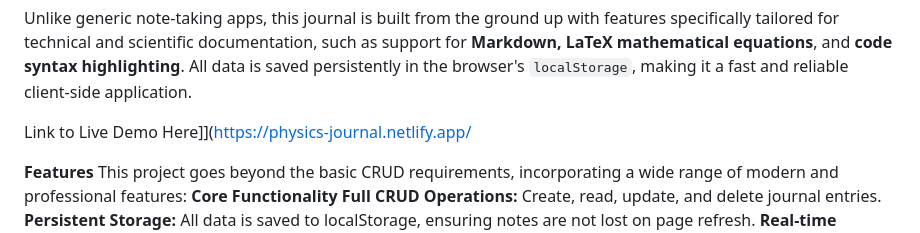
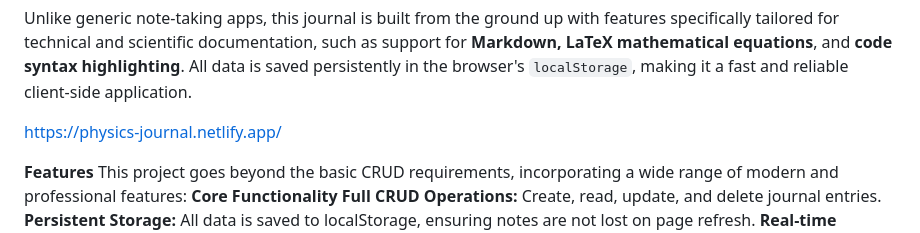
Before and after one commit to hans251/Capstone-Project, a Markdown page: README.md, the part around the change. GitHub-like rendering.

````diff
--- a/README.md
+++ b/README.md
@@ -4,7 +4,7 @@
 
 Unlike generic note-taking apps, this journal is built from the ground up with features specifically tailored for technical and scientific documentation, such as support for **Markdown, LaTeX mathematical equations**, and **code syntax highlighting**. All data is saved persistently in the browser's ```localStorage```, making it a fast and reliable client-side application.
 
-Link to Live Demo Here]](https://physics-journal.netlify.app/
+https://physics-journal.netlify.app/
 
 **Features**
 This project goes beyond the basic CRUD requirements, incorporating a wide range of modern and professional features:
````
